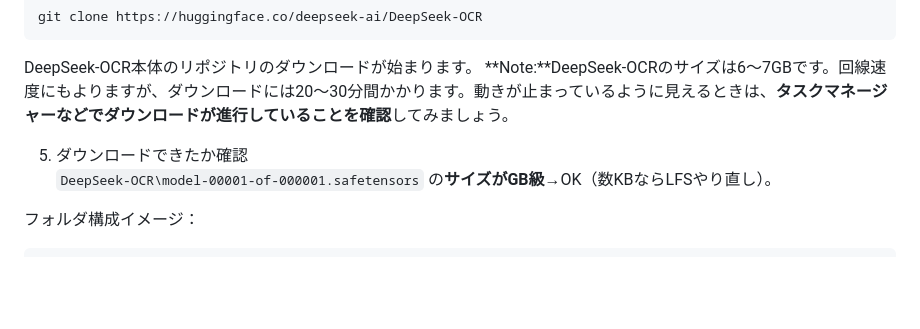
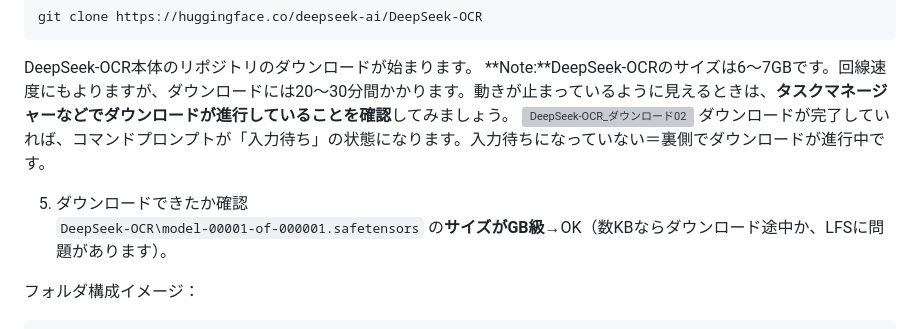
Before and after one commit to Rootport-AI/NEZ-DeepSeek-OCR, a Markdown page: README.md, the part around the change printed below. Drawn GitHub-style; blank space fills up the shorter version; grey boxes are pictures that could not be loaded.

````diff
--- a/README.md
+++ b/README.md
@@ -115,9 +115,11 @@ git clone https://huggingface.co/deepseek-ai/DeepSeek-OCR
 ```
 DeepSeek-OCR本体のリポジトリのダウンロードが始まります。
 **Note:**DeepSeek-OCRのサイズは6～7GBです。回線速度にもよりますが、ダウンロードには20～30分間かかります。動きが止まっているように見えるときは、**タスクマネージャーなどでダウンロードが進行していることを確認**してみましょう。
+![DeepSeek-OCR_ダウンロード02](https://github.com/user-attachments/assets/8202f329-09de-4c13-a238-400c5ccb1834)
+ダウンロードが完了していれば、コマンドプロンプトが「入力待ち」の状態になります。入力待ちになっていない＝裏側でダウンロードが進行中です。
 
 5) ダウンロードできたか確認
-`DeepSeek-OCR\model-00001-of-000001.safetensors` の**サイズがGB級**→OK（数KBならLFSやり直し）。
+`DeepSeek-OCR\model-00001-of-000001.safetensors` の**サイズがGB級**→OK（数KBならダウンロード途中か、LFSに問題があります）。
 
 フォルダ構成イメージ：
 ```
````
Also changed, not shown: other parts of README.md (+1 -1 lines).
